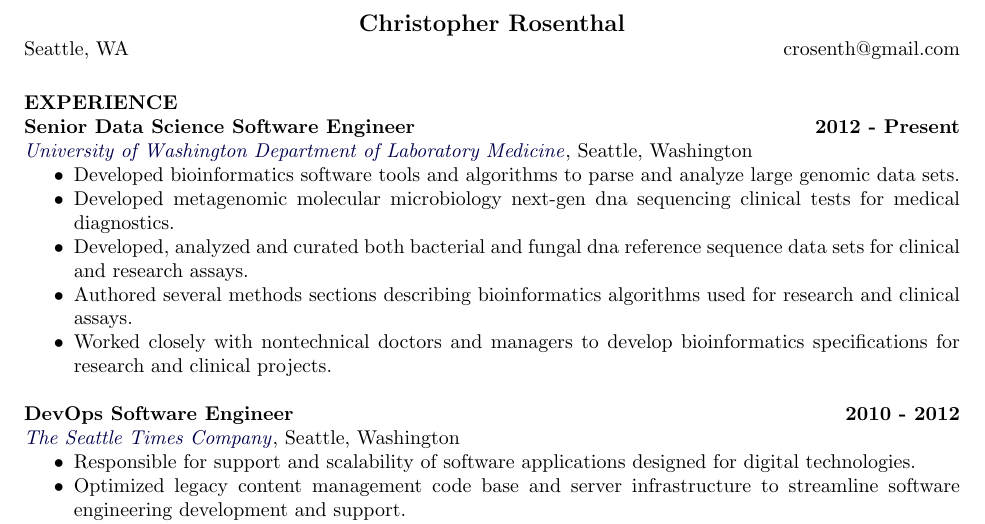
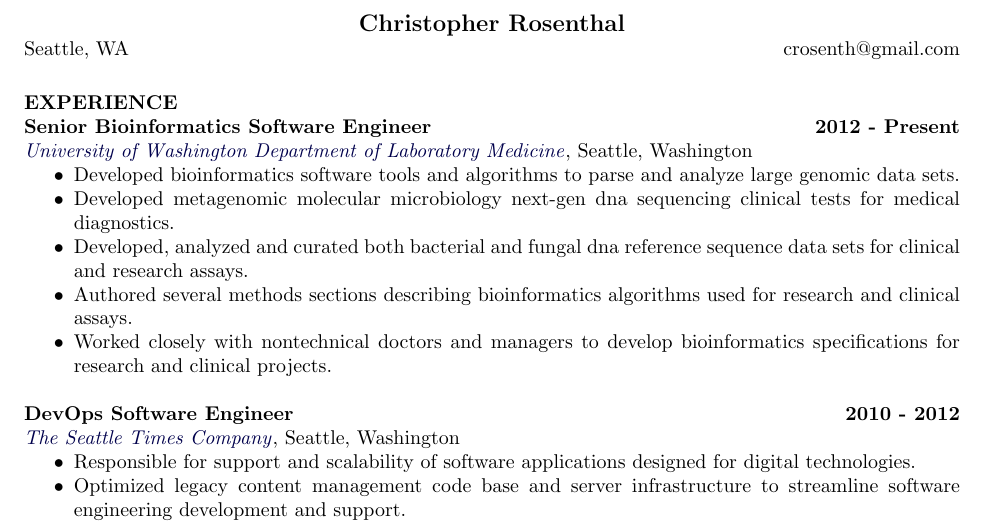
Before and after one commit to crosenth/resume, a LaTeX CV (crosenth.tex): part of the page, cut so that both start at the same text. Compiled offline with pdfLaTeX.

Commit message:
bioinformatics engineer

```diff
--- a/crosenth.tex
+++ b/crosenth.tex
@@ -22,7 +22,7 @@
 
 \section{EXPERIENCE}
 
-\textbf{Senior Data Science Software Engineer} \hfill \textbf{2012 - Present}\\
+\textbf{Senior Bioinformatics Software Engineer} \hfill \textbf{2012 - Present}\\
 \href{http://depts.washington.edu/labweb/}{\textit{University of Washington Department of Laboratory Medicine}},
 Seattle, Washington
 \begin{itemize} \itemsep -2pt
```
Also changed, not shown: crosenth.pdf.
